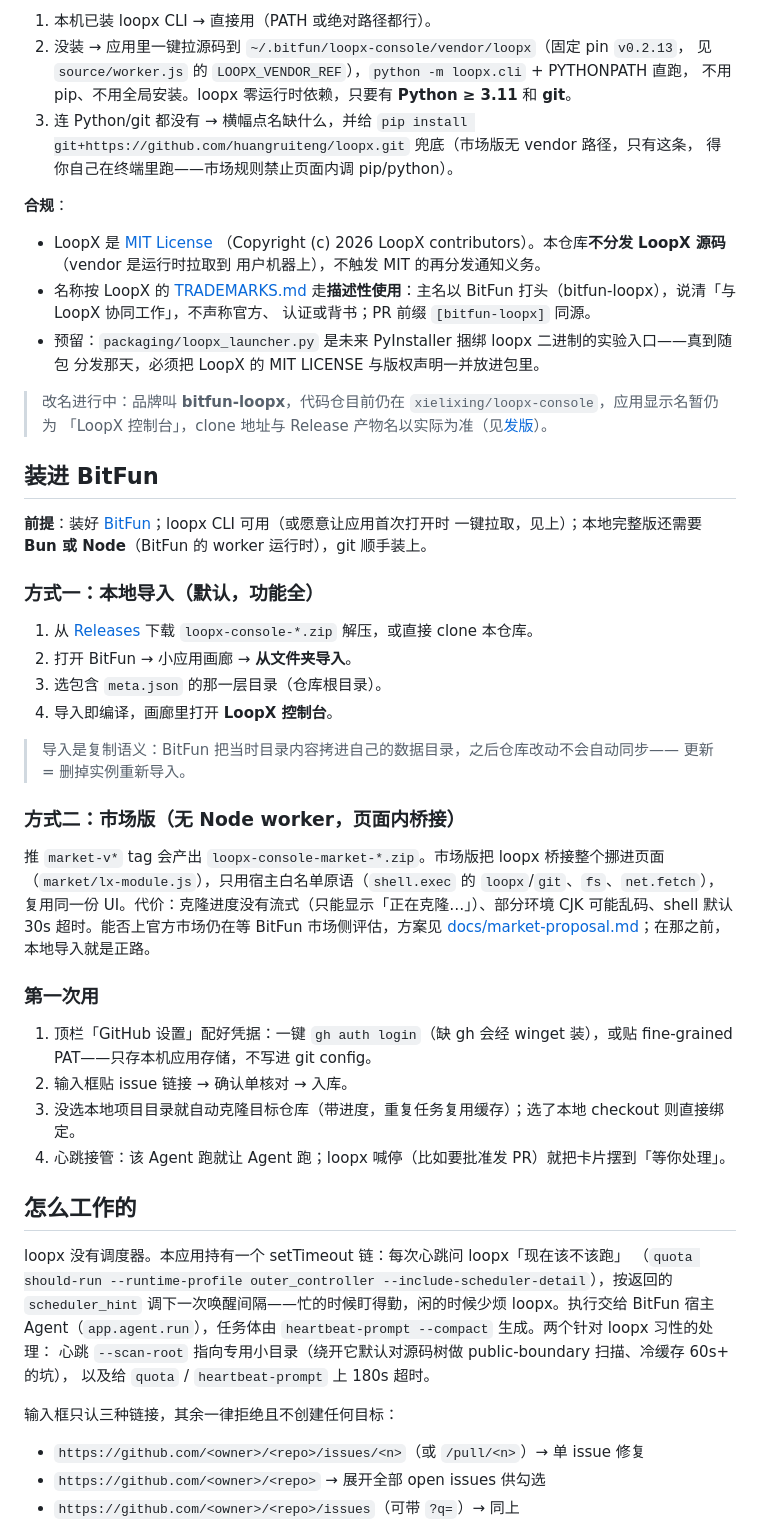
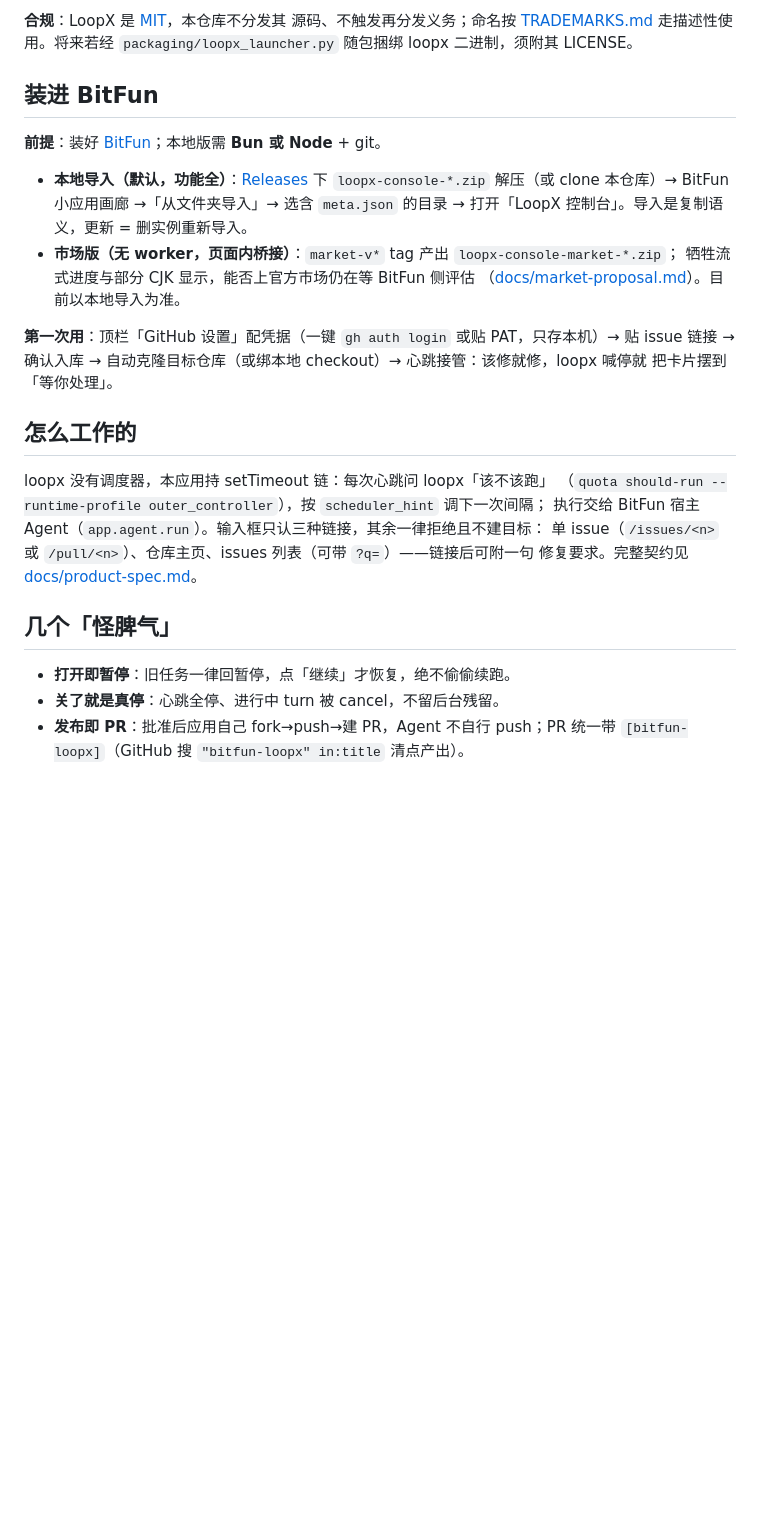
Before and after one commit to xielixing/loopx-console, a Markdown page: README.md, the part around one of its changes. Drawn GitHub-style; blank space fills up the shorter version.

Commit message:
docs: trim README — cut redundant sections, keep core table and install flow

```diff
--- a/README.md
+++ b/README.md
@@ -43,70 +43,35 @@ CLI：目标、待办、门禁、额度，它记得门儿清，但它自己不
 
-1. 本机已装 loopx CLI → 直接用（PATH 或绝对路径都行）。
-2. 没装 → 应用里一键拉源码到 `~/.bitfun/loopx-console/vendor/loopx`（固定 pin `v0.2.13`，
-   见 `source/worker.js` 的 `LOOPX_VENDOR_REF`），`python -m loopx.cli` + PYTHONPATH 直跑，
-   不用 pip、不用全局安装。loopx 零运行时依赖，只要有 **Python ≥ 3.11** 和 **git**。
-3. 连 Python/git 都没有 → 横幅点名缺什么，并给
-   `pip install git+https://github.com/huangruiteng/loopx.git` 兜底（市场版无 vendor 路径，只有这条，
-   得你自己在终端里跑——市场规则禁止页面内调 pip/python）。
-
-**合规**：
-
-- LoopX 是 [MIT License](https://github.com/huangruiteng/loopx/blob/main/LICENSE)
-  （Copyright (c) 2026 LoopX contributors）。本仓库**不分发 LoopX 源码**（vendor 是运行时拉取到
-  用户机器上），不触发 MIT 的再分发通知义务。
-- 名称按 LoopX 的 [TRADEMARKS.md](https://github.com/huangruiteng/loopx/blob/main/TRADEMARKS.md)
-  走**描述性使用**：主名以 BitFun 打头（bitfun-loopx），说清「与 LoopX 协同工作」，不声称官方、
-  认证或背书；PR 前缀 `[bitfun-loopx]` 同源。
-- 预留：`packaging/loopx_launcher.py` 是未来 PyInstaller 捆绑 loopx 二进制的实验入口——真到随包
-  分发那天，必须把 LoopX 的 MIT LICENSE 与版权声明一并放进包里。
-
-> 改名进行中：品牌叫 **bitfun-loopx**，代码仓目前仍在 `xielixing/loopx-console`，应用显示名暂仍为
-> 「LoopX 控制台」，clone 地址与 Release 产物名以实际为准（见[发版](#发版)）。
+**合规**：LoopX 是 [MIT](https://github.com/huangruiteng/loopx/blob/main/LICENSE)，本仓库不分发其
+源码、不触发再分发义务；命名按 [TRADEMARKS.md](https://github.com/huangruiteng/loopx/blob/main/TRADEMARKS.md)
+走描述性使用。将来若经 `packaging/loopx_launcher.py` 随包捆绑 loopx 二进制，须附其 LICENSE。
 
 ## 装进 BitFun
 
-**前提**：装好 [BitFun](https://github.com/GCWing/BitFun)；loopx CLI 可用（或愿意让应用首次打开时
-一键拉取，见上）；本地完整版还需要 **Bun 或 Node**（BitFun 的 worker 运行时），git 顺手装上。
+**前提**：装好 [BitFun](https://github.com/GCWing/BitFun)；本地版需 **Bun 或 Node** + git。
 
-### 方式一：本地导入（默认，功能全）
+- **本地导入（默认，功能全）**：[Releases](https://github.com/xielixing/loopx-console/releases) 下
+  `loopx-console-*.zip` 解压（或 clone 本仓库）→ BitFun 小应用画廊 →「从文件夹导入」→ 选含
+  `meta.json` 的目录 → 打开「LoopX 控制台」。导入是复制语义，更新 = 删实例重新导入。
+- **市场版（无 worker，页面内桥接）**：`market-v*` tag 产出 `loopx-console-market-*.zip`；
+  牺牲流式进度与部分 CJK 显示，能否上官方市场仍在等 BitFun 侧评估
+  （[docs/market-proposal.md](docs/market-proposal.md)）。目前以本地导入为准。
 
-1. 从 [Releases](https://github.com/xielixing/loopx-console/releases) 下载 `loopx-console-*.zip`
-   解压，或直接 clone 本仓库。
-2. 打开 BitFun → 小应用画廊 → **从文件夹导入**。
-3. 选包含 `meta.json` 的那一层目录（仓库根目录）。
-4. 导入即编译，画廊里打开 **LoopX 控制台**。
-
-> 导入是复制语义：BitFun 把当时目录内容拷进自己的数据目录，之后仓库改动不会自动同步——
-> 更新 = 删掉实例重新导入。
-
-### 方式二：市场版（无 Node worker，页面内桥接）
-
-推 `market-v*` tag 会产出 `loopx-console-market-*.zip`。市场版把 loopx 桥接整个挪进页面
-（`market/lx-module.js`），只用宿主白名单原语（`shell.exec` 的 `loopx`/`git`、`fs`、`net.fetch`），
-复用同一份 UI。代价：克隆进度没有流式（只能显示「正在克隆…」）、部分环境 CJK 可能乱码、shell
-默认 30s 超时。能否上官方市场仍在等 BitFun 市场侧评估，方案见
-[docs/market-proposal.md](docs/market-proposal.md)；在那之前，本地导入就是正路。
-
-### 第一次用
-
-1. 顶栏「GitHub 设置」配好凭据：一键 `gh auth login`（缺 gh 会经 winget 装），或贴 fine-grained
-   PAT——只存本机应用存储，不写进 git config。
-2. 输入框贴 issue 链接 → 确认单核对 → 入库。
-3. 没选本地项目目录就自动克隆目标仓库（带进度，重复任务复用缓存）；选了本地 checkout 则直接绑定。
-4. 心跳接管：该 Agent 跑就让 Agent 跑；loopx 喊停（比如要批准发 PR）就把卡片摆到「等你处理」。
+**第一次用**：顶栏「GitHub 设置」配凭据（一键 `gh auth login` 或贴 PAT，只存本机）→ 贴 issue
+链接 → 确认入库 → 自动克隆目标仓库（或绑本地 checkout）→ 心跳接管：该修就修，loopx 喊停就
+把卡片摆到「等你处理」。
 
 ## 怎么工作的
 
-loopx 没有调度器。本应用持有一个 setTimeout 链：每次心跳问 loopx「现在该不该跑」
-（`quota should-run --runtime-profile outer_controller --include-scheduler-detail`），按返回的
-`scheduler_hint` 调下一次唤醒间隔——忙的时候盯得勤，闲的时候少烦 loopx。执行交给 BitFun 宿主
-Agent（`app.agent.run`），任务体由 `heartbeat-prompt --compact` 生成。两个针对 loopx 习性的处理：
-心跳 `--scan-root` 指向专用小目录（绕开它默认对源码树做 public-boundary 扫描、冷缓存 60s+ 的坑），
-以及给 `quota` / `heartbeat-prompt` 上 180s 超时。
+loopx 没有调度器，本应用持 setTimeout 链：每次心跳问 loopx「该不该跑」
+（`quota should-run --runtime-profile outer_controller`），按 `scheduler_hint` 调下一次间隔；
+执行交给 BitFun 宿主 Agent（`app.agent.run`）。输入框只认三种链接，其余一律拒绝且不建目标：
+单 issue（`/issues/<n>` 或 `/pull/<n>`）、仓库主页、issues 列表（可带 `?q=`）——链接后可附一句
+修复要求。完整契约见 [docs/product-spec.md](docs/product-spec.md)。
 
-输入框只认三种链接，其余一律拒绝且不创建任何目标：
+## 几个「怪脾气」
 
-- `https://github.com/<owner>/<repo>/issues/<n>`（或 `/pull/<n>`）→ 单 issue 修复
-- `https://github.com/<owner>/<repo>` → 展开全部 open issues 供勾选
-- `https://github.com/<owner>/<repo>/issues`（可带 `?q=`）→ 同上
+- **打开即暂停**：旧任务一律回暂停，点「继续」才恢复，绝不偷偷续跑。
+- **关了就是真停**：心跳全停、进行中 turn 被 cancel，不留后台残留。
+- **发布即 PR**：批准后应用自己 fork→push→建 PR，Agent 不自行 push；PR 统一带
+  `[bitfun-loopx]`（GitHub 搜 `"bitfun-loopx" in:title` 清点产出）。
 
```
Also changed, not shown: other parts of README.md (+34 -70 lines).
